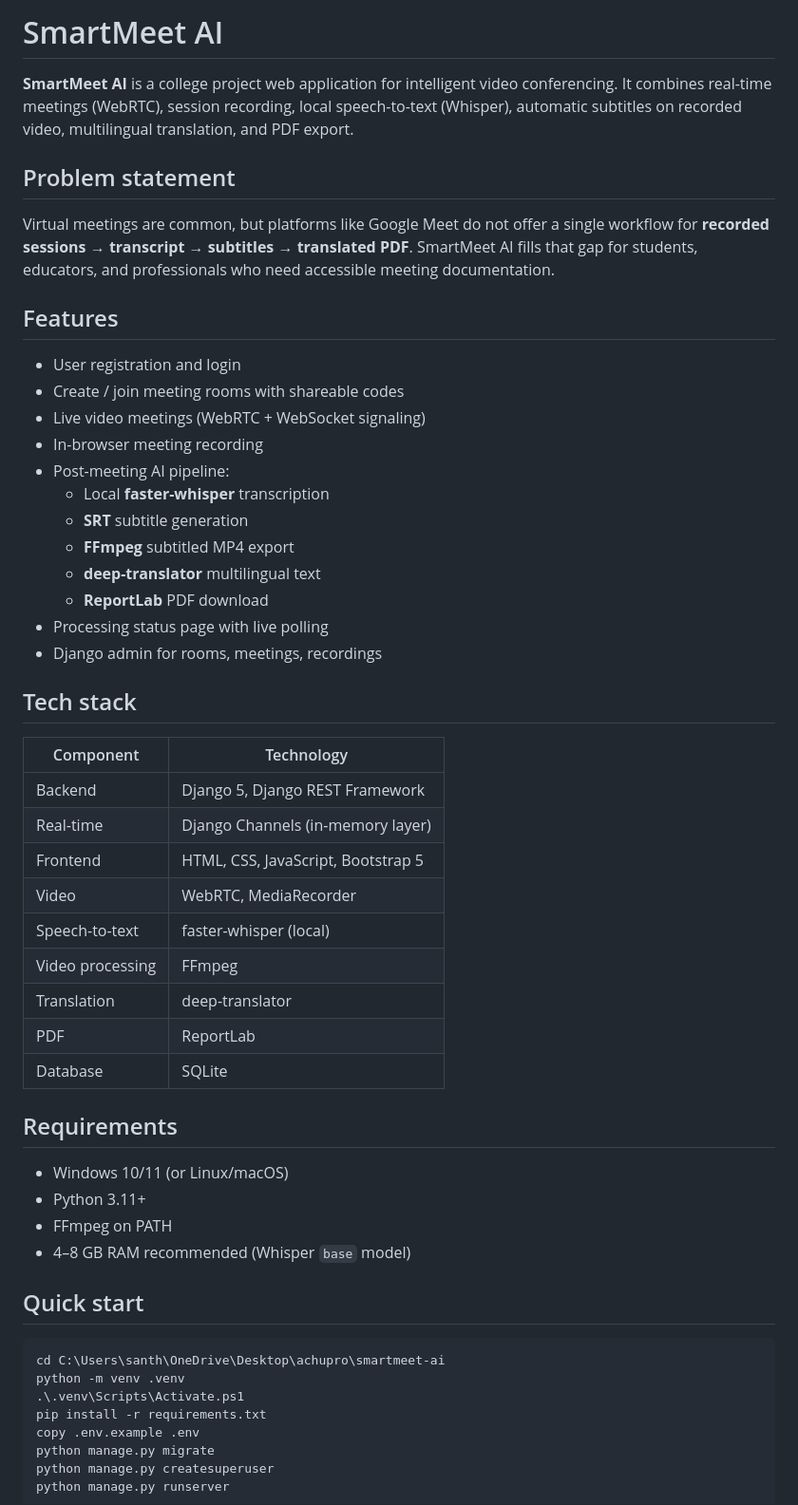
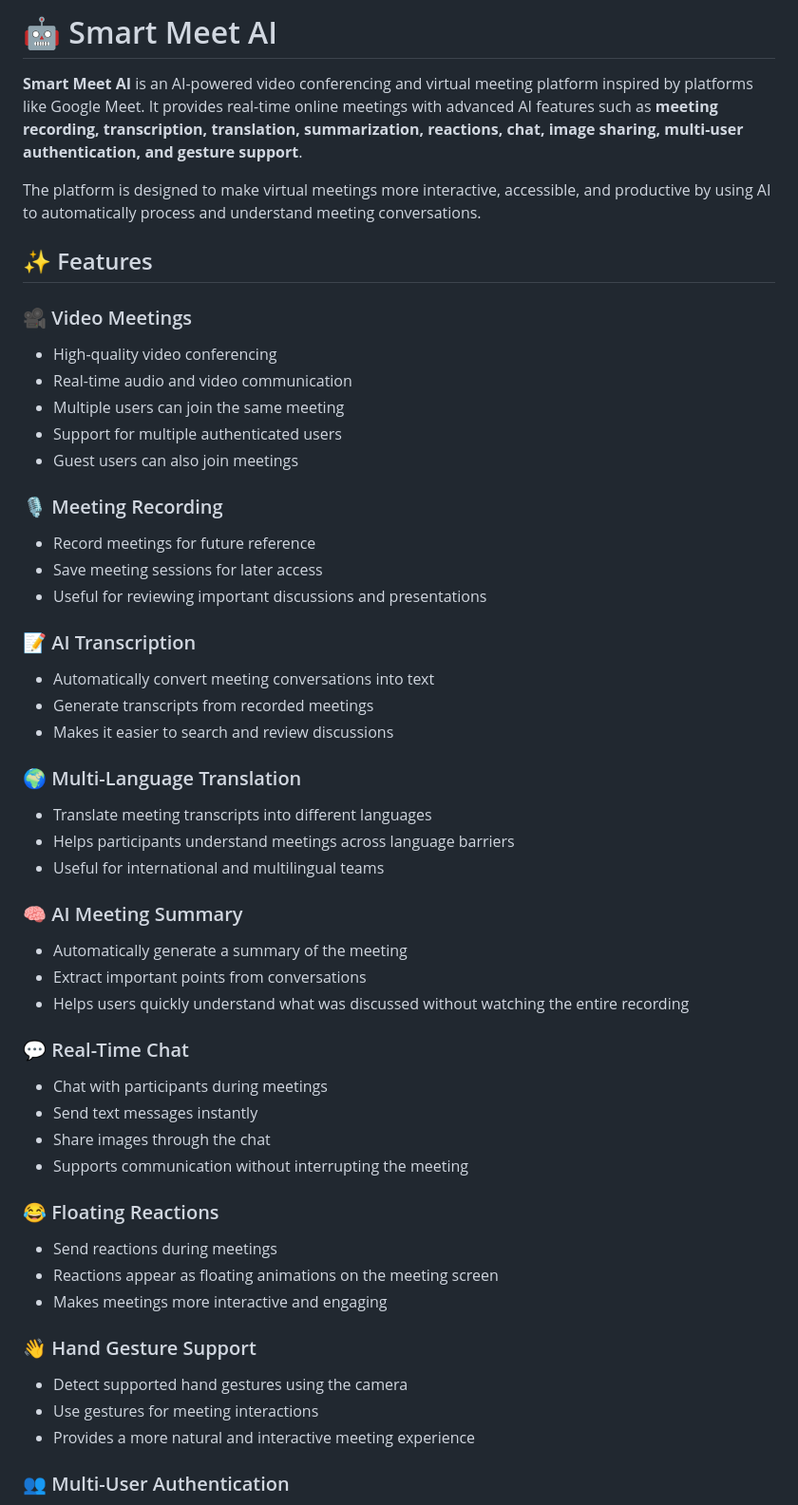
Before and after one commit to sufyannajeeb/Smart-meeting-Platform, a Markdown page: README.md, the part around one of its changes. Shown at 95% size. Drawn GitHub-style.

````diff
--- a/README.md
+++ b/README.md
@@ -1,55 +1,61 @@
-# SmartMeet AI
+# 🤖 Smart Meet AI
 
-**SmartMeet AI** is a college project web application for intelligent video conferencing. It combines real-time meetings (WebRTC), session recording, local speech-to-text (Whisper), automatic subtitles on recorded video, multilingual translation, and PDF export.
+**Smart Meet AI** is an AI-powered video conferencing and virtual meeting platform inspired by platforms like Google Meet. It provides real-time online meetings with advanced AI features such as **meeting recording, transcription, translation, summarization, reactions, chat, image sharing, multi-user authentication, and gesture support**.
 
-## Problem statement
+The platform is designed to make virtual meetings more interactive, accessible, and productive by using AI to automatically process and understand meeting conversations.
 
-Virtual meetings are common, but platforms like Google Meet do not offer a single workflow for **recorded sessions → transcript → subtitles → translated PDF**. SmartMeet AI fills that gap for students, educators, and professionals who need accessible meeting documentation.
+## ✨ Features
 
-## Features
+### 🎥 Video Meetings
 
-- User registration and login
-- Create / join meeting rooms with shareable codes
-- Live video meetings (WebRTC + WebSocket signaling)
-- In-browser meeting recording
-- Post-meeting AI pipeline:
-  - Local **faster-whisper** transcription
-  - **SRT** subtitle generation
-  - **FFmpeg** subtitled MP4 export
-  - **deep-translator** multilingual text
-  - **ReportLab** PDF download
-- Processing status page with live polling
-- Django admin for rooms, meetings, recordings
+* High-quality video conferencing
+* Real-time audio and video communication
+* Multiple users can join the same meeting
+* Support for multiple authenticated users
+* Guest users can also join meetings
 
-## Tech stack
+### 🎙️ Meeting Recording
 
-| Component | Technology |
-|-----------|------------|
-| Backend | Django 5, Django REST Framework |
-| Real-time | Django Channels (in-memory layer) |
-| Frontend | HTML, CSS, JavaScript, Bootstrap 5 |
-| Video | WebRTC, MediaRecorder |
-| Speech-to-text | faster-whisper (local) |
-| Video processing | FFmpeg |
-| Translation | deep-translator |
-| PDF | ReportLab |
-| Database | SQLite |
+* Record meetings for future reference
+* Save meeting sessions for later access
+* Useful for reviewing important discussions and presentations
 
-## Requirements
+### 📝 AI Transcription
 
-- Windows 10/11 (or Linux/macOS)
-- Python 3.11+
-- FFmpeg on PATH
-- 4–8 GB RAM recommended (Whisper `base` model)
+* Automatically convert meeting conversations into text
+* Generate transcripts from recorded meetings
+* Makes it easier to search and review discussions
 
-## Quick start
+### 🌍 Multi-Language Translation
 
-```powershell
-cd C:\Users\santh\OneDrive\Desktop\achupro\smartmeet-ai
-python -m venv .venv
-.\.venv\Scripts\Activate.ps1
-pip install -r requirements.txt
-copy .env.example .env
-python manage.py migrate
-python manage.py createsuperuser
-python manage.py runserver
+* Translate meeting transcripts into different languages
+* Helps participants understand meetings across language barriers
+* Useful for international and multilingual teams
+
+### 🧠 AI Meeting Summary
+
+* Automatically generate a summary of the meeting
+* Extract important points from conversations
+* Helps users quickly understand what was discussed without watching the entire recording
+
+### 💬 Real-Time Chat
+
+* Chat with participants during meetings
+* Send text messages instantly
+* Share images through the chat
+* Supports communication without interrupting the meeting
+
+### 😂 Floating Reactions
+
+* Send reactions during meetings
+* Reactions appear as floating animations on the meeting screen
+* Makes meetings more interactive and engaging
+
+### 👋 Hand Gesture Support
+
+* Detect supported hand gestures using the camera
+* Use gestures for meeting interactions
+* Provides a more natural and interactive meeting experience
+
+### 👥 Multi-User Authentication
+
````
Also changed, not shown: other parts of README.md (+69 -44 lines).
